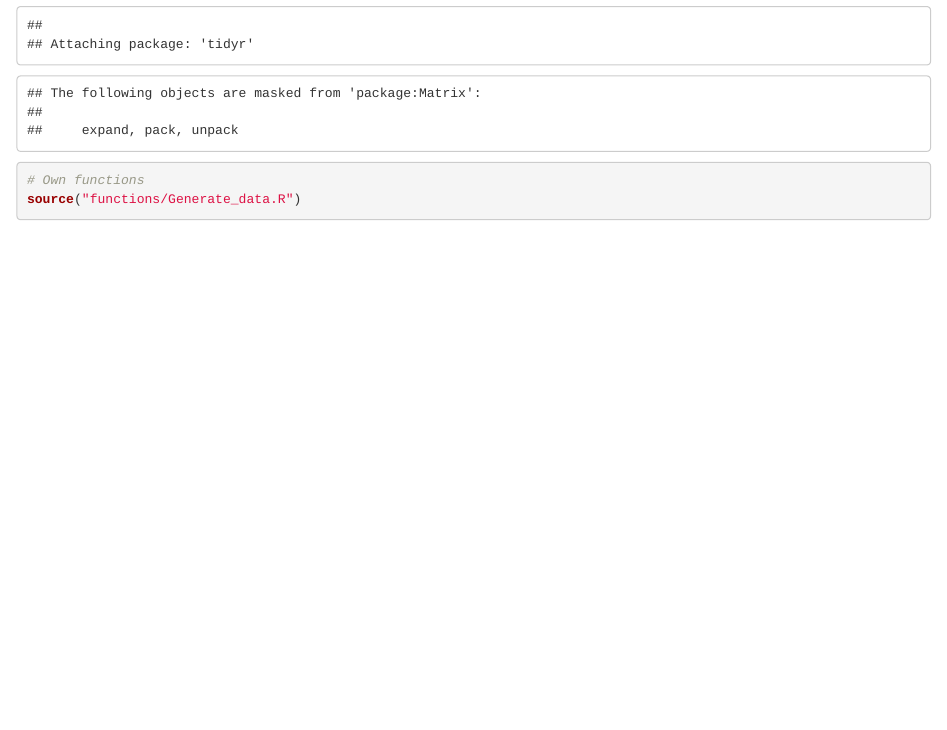
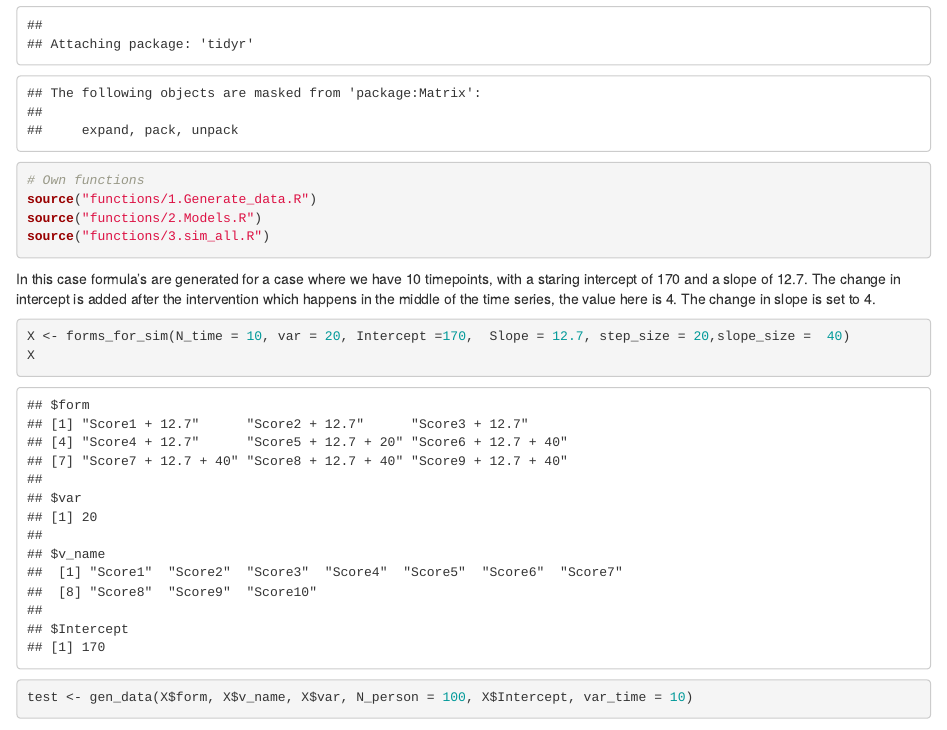
Before and after one commit to Fdvanleeuwen/ITS_designs_Simulation, an R Markdown document (3. Simulation study/3.1_Output.Rmd): the page in a window 1100 px wide, from 420 px down. Rendered offline with R 4.5, knitr and Pandoc, with nearby package versions; some code elsewhere in the file could not run offline.

Commit message:
The first results

````diff
--- a/3. Simulation study/3.1_Output.Rmd
+++ b/3. Simulation study/3.1_Output.Rmd
@@ -21,5 +21,18 @@ library(tidyr)
 
 ```{r}
 # Own functions
-source("functions/Generate_data.R")
+source("functions/1.Generate_data.R")
+source("functions/2.Models.R")
+source("functions/3.sim_all.R")
 ```
+
+In this case formula's are generated for a case where we have 10 timepoints, with a staring intercept of 170 and a slope of 12.7. The change in intercept is added after the intervention which happens in the middle of the time series, the value here is 4. The change in slope is set to 4.
+
+```{r}
+X <- forms_for_sim(N_time = 10, var = 20, Intercept =170,  Slope = 12.7, step_size = 20,slope_size =  40)
+X
+```
+
+```{r, warning = F}
+test <- gen_data(X$form, X$v_name, X$var, N_person = 100, X$Intercept, var_time = 10)
+test
--- a/3. Simulation study/Generate_data.R
+++ /dev/null
@@ -1,52 +0,0 @@
-forms_for_sim <- function(N_time, var, Intercept, Slope,step_size, slope_size = 0){
-  # this is a function to create the formula for generating data
-  v_name_final <- c()
-  form <- c()
-
-  numbs <- seq(1,N_time,1)
-  v_name <- rep("Score", N_time)
-  for (k in 1:length(v_name)){
-    v_name_final[k] <- paste(v_name[k],numbs[k], sep = "")
-  }
-
-
-  for (h in 1:(length(numbs)-1)){
-    if (h < (N_time/2)){
-      form[h] <- paste(v_name_final[h],"+", Slope)
-    }
-    else if (h == (N_time/2)){
-      form[h] <- paste(v_name_final[h],"+", Slope, "+", step_size)
-    }
-    else{
-      form[h] <- paste(v_name_final[h],"+", Slope, "+", slope_size)
-    }
-  }
-
-  var <- var
-  return(list(form = form, var = var, v_name = v_name_final, Intercept = Intercept))
-}
-
-gen_data <- function(form, v_name, var_init, N_person, Intercept, var_time){
-  # This function generates data and changes the format from wide to long.
-
-  def <- defData(varname = "Score1", dist = "normal", formula = Intercept,
-                 variance = var_init)
-
-  for (q in 1:(length(v_name)-1)){
-    def <- defData(def, varname = v_name[q+1], dist = "normal", formula = form[q],
-                   variance = 0)
-  }
-  # Generate a data set with N_people
-  dd <- genData(N_person, def)
-  # change df to long format and add a variable for time and a dummy for treatment
-  dd_long <- pivot_longer(data = dd,
-                          cols = c(2:(length(form)+2)))
-  dd_long <- dd_long %>%
-    mutate(treatment = rep(c(rep(0,(length(form)+1)/2), (rep(1,(length(form)+1)/2))), N_person),
-           time = rep(seq(1,length(form)+1,1), N_person)-(length(form)+1)/2-0.5)
-
-  dd_long_var <- dd_long %>%
-    mutate(score = rnorm(nrow(dd_long), value, var_time))
-  return(dd_long_var)
-
-}
--- /dev/null
+++ b/3. Simulation study/functions/2.Models.R
@@ -0,0 +1,87 @@
+# run models
+run_OLS <- function(dd_long){
+  # The function runs a OLS segmented regression model and outputs the beta's and t-values
+  #of the intervention dummy and the interaction between this dummy and time.
+
+  # OLS regression
+  M1 <- lm(score ~ time*treatment, data = dd_long)
+
+  # obtain coefficients
+  beta_1 <- M1$coefficients[2]
+  beta_2 <- M1$coefficients[3]
+  beta_3 <- M1$coefficients[4]
+
+  # Obtain the t-values
+  t_value_pre_slope <- summary(M1)$coefficients[2,3]
+  t_value_step_M1 <- summary(M1)$coefficients[3,3]
+  t_value_slope_M1 <- summary(M1)$coefficients[4,3]
+
+  if (abs(t_value_pre_slope) > 1.96){
+    significant_pre_slope <- 1
+  }
+  else{
+    significant_pre_slope <- 0
+  }
+
+  if (abs(t_value_step_M1) > 1.96){
+    significant_step <- 1
+  }
+  else{
+    significant_step <- 0
+  }
+
+  if (abs(t_value_slope_M1) > 1.96){
+    significant_slope <- 1
+  }
+  else{
+    significant_slope <- 0
+  }
+
+  return(list(significant_pre_slope = significant_pre_slope, significant_step = significant_step,
+              significant_slope = significant_slope, beta_1 = beta_1, beta_2 = beta_2,
+              beta_3 = beta_3))
+}
+
+# run models
+run_ML <- function(dd_long){
+  # The function runs a ML segmented regression model and outputs the beta's and t-values
+  #of the intervention dummy and the interaction between this dummy and time.
+
+  # ML regression
+  M2 <- lmer(score ~ time*treatment + (1|id), data = dd_long )
+
+  # obtain coefficients
+  beta_1 <- coef(summary(M2))[,"Estimate"][2]
+  beta_2 <- coef(summary(M2))[,"Estimate"][3]
+  beta_3 <- coef(summary(M2))[,"Estimate"][4]
+
+  # Obtain the t-values
+  t_value_pre_slope <- coef(summary(M2))[,"t value"][2]
+  t_value_step_M2 <- coef(summary(M2))[,"t value"][3]
+  t_value_slope_M2 <- coef(summary(M2))[,"t value"][4]
+
+  if (abs(t_value_pre_slope) > 1.96){
+    significant_pre_slope <- 1
+  }
+  else{
+    significant_pre_slope <- 0
+  }
+
+  if (abs(t_value_step_M2) > 1.96){
+    significant_step <- 1
+  }
+  else{
+    significant_step <- 0
+  }
+
+  if (abs(t_value_slope_M2) > 1.96){
+    significant_slope <- 1
+  }
+  else{
+    significant_slope <- 0
+  }
+
+  return(list(significant_pre_slope = significant_pre_slope, significant_step = significant_step,
+              significant_slope = significant_slope, beta_1 = beta_1, beta_2 = beta_2,
+              beta_3 = beta_3))
+}
--- /dev/null
+++ b/3. Simulation study/functions/3.sim_all.R
@@ -0,0 +1,75 @@
+sim_all <- function(N_person, N_time, N_sim, var, Intercept, Slope, step_size,
+                    slope_size, seed, var_time, model = c("OLS, ML, SEM")){
+  # The function takes in all arguments needed for the simulation study and outputs the power/bias.
+  set.seed(seed)
+  significant_pre_slope <- c()
+  significant_step <- c()
+  significant_slope <- c()
+  bias_precent_b1 <- c()
+  bias_precent_b2 <- c()
+  bias_precent_b3 <- c()
+  N_t <- c()
+  N_pers <- c()
+
+
+  for (l in 1:length(N_time)){
+    significant_pre_slope_sub <- matrix(NA,nrow=length(N_person),ncol=N_sim)
+    significant_step_sub <- matrix(NA,nrow=length(N_person),ncol=N_sim)
+    significant_slope_sub <- matrix(NA,nrow=length(N_person),ncol=N_sim)
+    bias_precent_b1_sub <- matrix(NA,nrow=length(N_person),ncol=N_sim)
+    bias_precent_b2_sub <- matrix(NA,nrow=length(N_person),ncol=N_sim)
+    bias_precent_b3_sub <- matrix(NA,nrow=length(N_person),ncol=N_sim)
+    N_pers_sub <- rep(NA, length(N_person))
+
+    for (p in 1:length(N_person)){
+
+      for (s in 1:N_sim){
+        forms <- forms_for_sim(N_time[l], var, Intercept, Slope, step_size, slope_size)
+        data <- gen_data(forms$form, forms$v_name, forms$var, N_person[p],
+                         forms$Intercept, var_time)
+        if (model == "ML"){
+          power <- run_ML(data)
+          print(1)
+        }
+        else if (model == "SEM"){
+          # TO FILL IN
+        }
+        else{
+          power <- run_OLS(data)
+        }
+        significant_pre_slope_sub [p,s] <- power$significant_pre_slope
+        significant_step_sub[p,s] <- power$significant_step
+        significant_slope_sub[p,s] <- power$significant_slope
+        bias_precent_b1_sub[p,s] <- (power$beta_1 - Slope)/Slope * 100
+        bias_precent_b2_sub[p,s] <- (power$beta_2 - step_size + 0.5 * slope_size)/step_size * 100
+        bias_precent_b3_sub[p,s] <- (power$beta_3 - slope_size)/slope_size * 100
+        N_pers_sub[p] <- N_person[p]
+      }
+      significant_pre_slope2 <- rowMeans(significant_pre_slope_sub)
+      significant_step2 <- rowMeans(significant_step_sub)
+      significant_slope2 <- rowMeans(significant_slope_sub)
+      bias_precent_b1_2 <- rowMeans(bias_precent_b1_sub)
+      bias_precent_b2_2 <- rowMeans(bias_precent_b2_sub)
+      bias_precent_b3_2 <- rowMeans(bias_precent_b3_sub)
+    }
+    significant_pre_slope <- append(significant_pre_slope, significant_pre_slope2)
+    significant_step <- append(significant_step, significant_step2)
+    significant_slope <- append(significant_slope, significant_slope2)
+    bias_precent_b1 <- append(bias_precent_b1, bias_precent_b1_2)
+    bias_precent_b2 <- append(bias_precent_b2, bias_precent_b2_2)
+    bias_precent_b3 <- append(bias_precent_b3, bias_precent_b3_2)
+    N_t <- append(N_t,rep(N_time[l], length(N_person)))
+    N_pers <- append(N_pers, N_person)
+
+  }
+
+  power <- data.frame(N_t = N_t,
+                      N_pers = N_pers,
+                      pre_slope = significant_pre_slope,
+                      step = significant_step,
+                      slope = significant_slope,
+                      bias_pre_slope = bias_precent_b1,
+                      bias_step = bias_precent_b2,
+                      bias_slope = bias_precent_b3)
+  return(power)
+}
````
Also changed, not shown: 3. Simulation study/functions/2.run_OLS.R (deleted, +0 -43 lines), 3. Simulation study/3.1_Output.Rmd (27 more changed lines), 2 other files.
